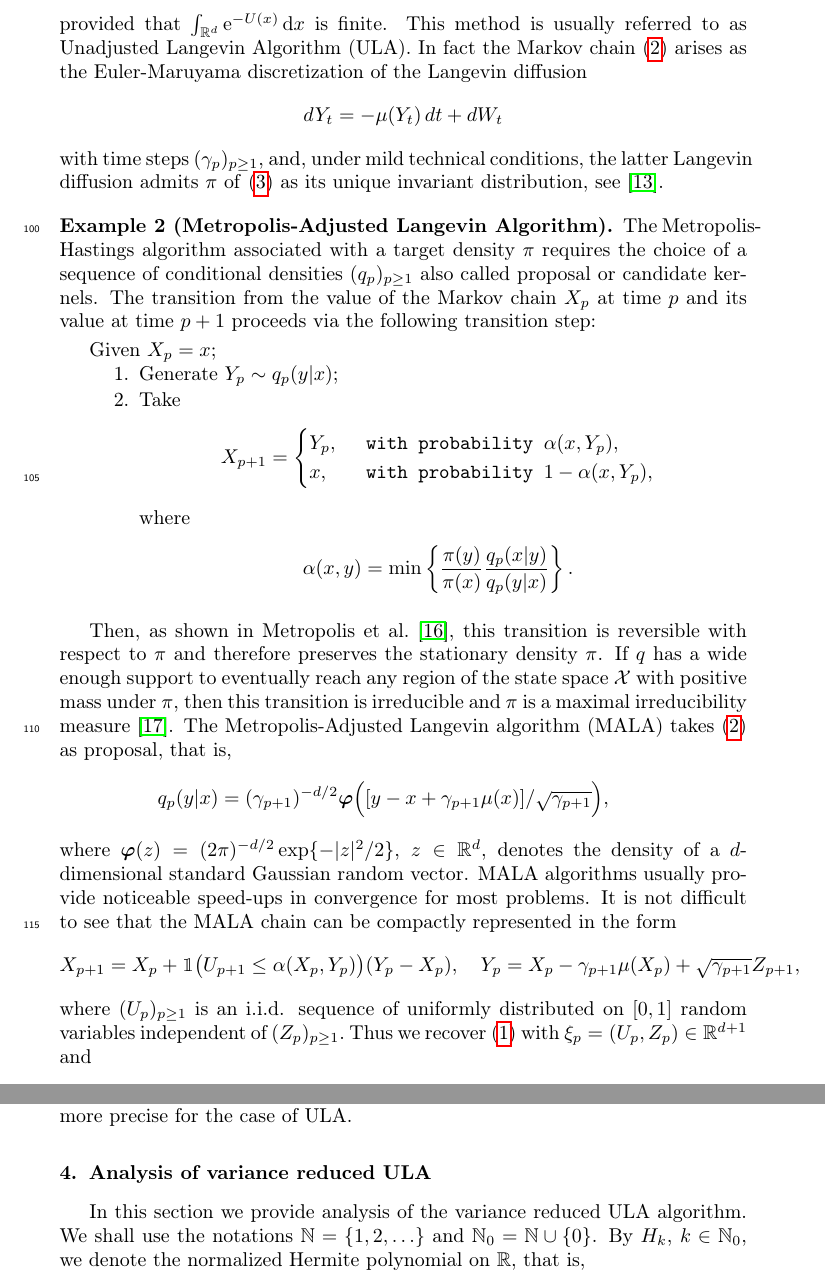
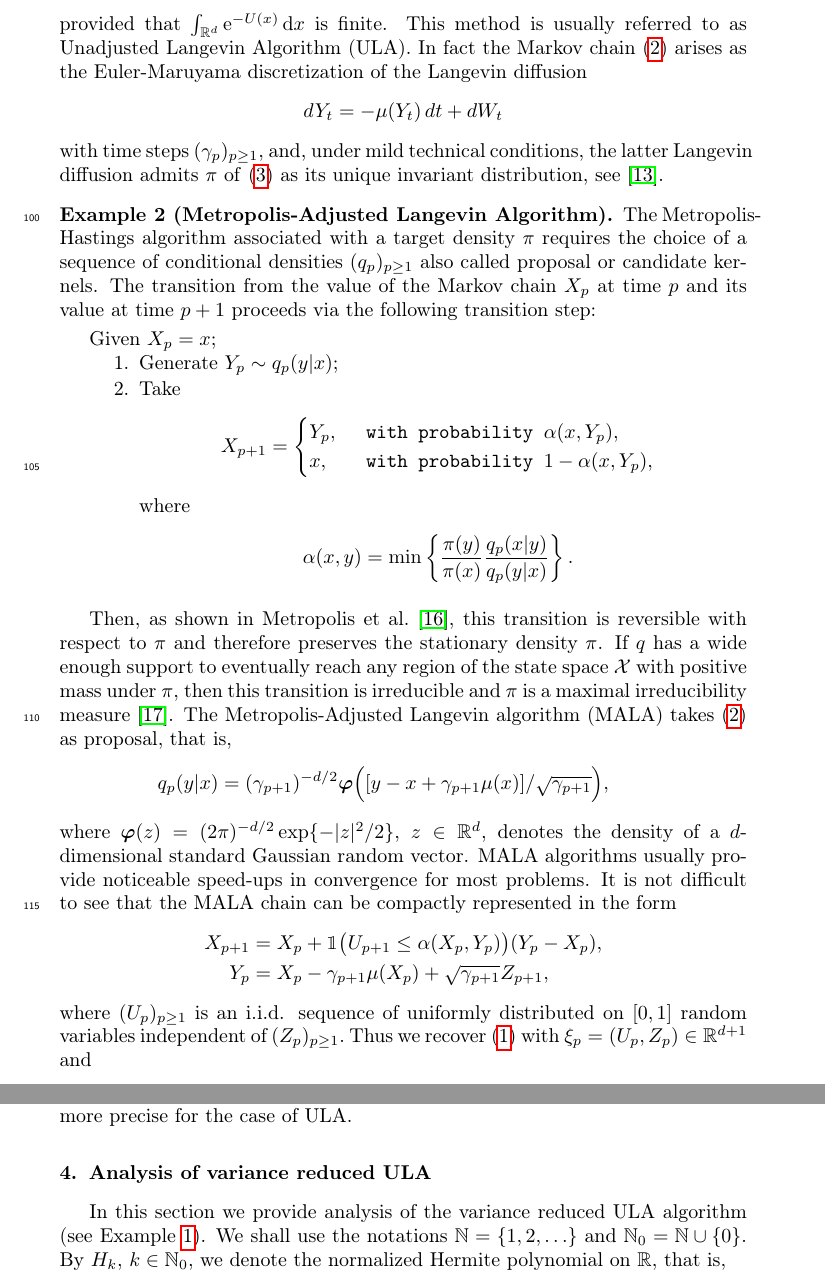
Before and after one commit to ShagadatovNurlan/VR-MCMC, a LaTeX paper (Article/elsarticle-mcmc-var.tex): two parts of pages 4 and 7 of 27, joined at a grey line, cut so that both start at the same text. Compiled offline with pdfLaTeX.

Commit message:
update elsarticle-mcmc-var.tex

```diff
--- a/Article/elsarticle-mcmc-var.tex
+++ b/Article/elsarticle-mcmc-var.tex
@@ -212,11 +213,10 @@ where
 $\boldsymbol{\varphi}(z)=(2\pi)^{-d/2} \exp\{-|z|^2/2\}$,
 $z\in\mathbb R^d$, denotes the density of a $d$-dimensional
 standard Gaussian random vector.  MALA algorithms usually provide noticeable speed-ups in convergence for most problems. It is not difficult to see that the MALA chain can be compactly represented in the form
-\begin{eqnarray*}
-X_{p+1}=X_p+\mathbbm{1}\bigl(U_{p+1}\leq \alpha(X_{p},Y_{p})\bigr)(Y_{p}-X_p),
-\quad
-Y_{p}=X_p-\gamma_{p+1}\mu(X_p)+\sqrt{\gamma_{p+1}}Z_{p+1},
-\end{eqnarray*}
+\begin{align*}
+X_{p+1} &=X_p+\mathbbm{1}\bigl(U_{p+1}\leq \alpha(X_{p},Y_{p})\bigr)(Y_{p}-X_p),  \\
+Y_{p}&=X_p-\gamma_{p+1}\mu(X_p)+\sqrt{\gamma_{p+1}}Z_{p+1},
+\end{align*}
 where \((U_{p})_{p\geq 1}\) is an i.i.d. sequence of uniformly distributed on \([0,1]\) random variables independent of \((Z_p)_{p\geq 1}.\) Thus we recover \eqref{eq:chain_gen} with  \(\xi_p=(U_p,Z_p)\in \mathbb{R}^{d+1}\) and
 \begin{eqnarray*}
 \Phi_p(x,(u,z)^\top)=x+\mathbbm{1}\bigl(u\leq \alpha(x,x-\gamma_{p}\mu(x)+\sqrt{\gamma_{p}}z)\bigr)(-\gamma_{p}\mu(x)+\sqrt{\gamma_{p}}z).
@@ -366,7 +366,7 @@ Since \(X_{l-1}\) is independent of \(\xi_{l}\) and \(\mathsf{E}[\phi_k(\xi_{l})
 should be small for \(K\) large enough. In the next section  we make this statement more precise for the case of ULA.
 \section{Analysis of variance reduced ULA}
 \label{sec:ula_analysis}
-In this section we provide   analysis of the variance reduced ULA  algorithm.
+In this section we provide   analysis of the variance reduced ULA  algorithm (see Example~\ref{exam:langevin-algorithm}).
 We shall use the notations $\mathbb N=\{1,2,\ldots\}$
 and $\mathbb N_0=\mathbb N\cup\{0\}$.
 By $H_k$, $k\in\mathbb N_0$,
```
Also changed, not shown: Article/elsarticle-mcmc-var.tex (3 more changed lines).
